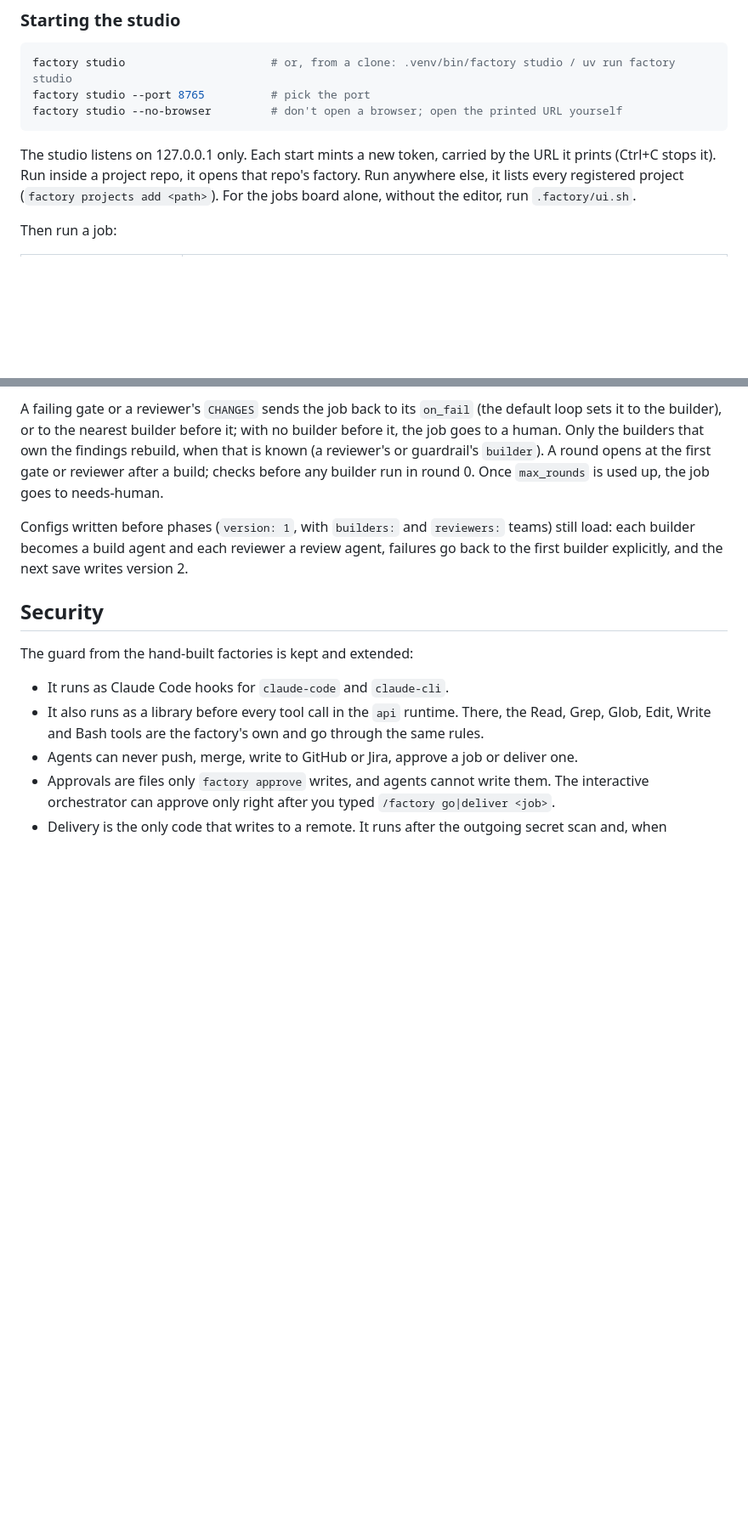
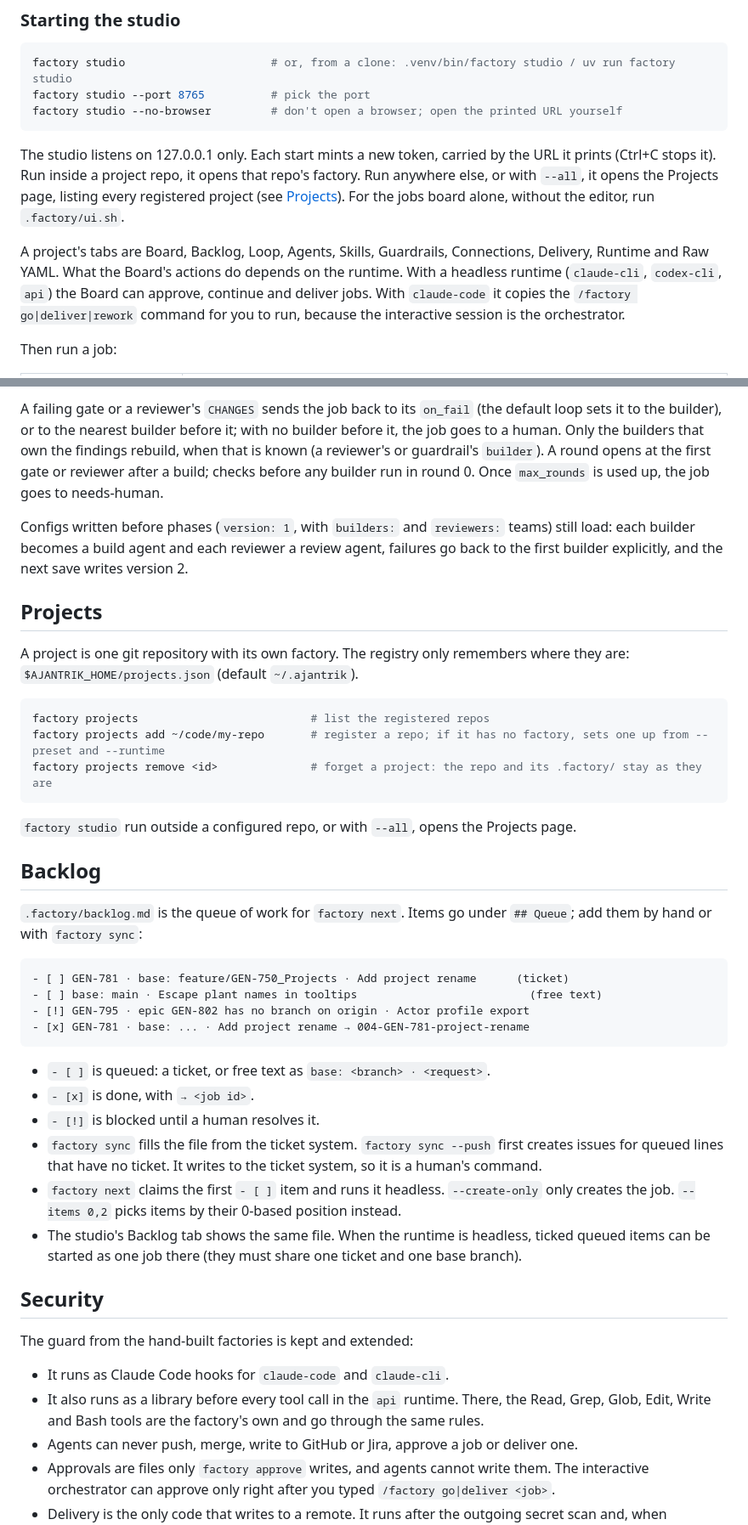
Before and after one commit to D33ptar00p/ajantrik, a Markdown page: README.md, 2 parts joined by grey strips. Shown at 85% size. Drawn GitHub-style; blank space fills up the shorter version.

````diff
--- a/README.md
+++ b/README.md
@@ -51,9 +52,15 @@ factory studio --no-browser         # don't open a browser; open the printed URL
 ```
 
 The studio listens on 127.0.0.1 only. Each start mints a new token, carried by the URL it prints
-(Ctrl+C stops it). Run inside a
-project repo, it opens that repo's factory. Run anywhere else, it lists every registered project
-(`factory projects add <path>`). For the jobs board alone, without the editor, run `.factory/ui.sh`.
+(Ctrl+C stops it). Run inside a project repo, it opens that repo's factory. Run anywhere else, or
+with `--all`, it opens the Projects page, listing every registered project (see [Projects](#projects)).
+For the jobs board alone, without the editor, run `.factory/ui.sh`.
+
+A project's tabs are Board, Backlog, Loop, Agents, Skills, Guardrails, Connections, Delivery,
+Runtime and Raw YAML. What the Board's actions do depends on the runtime. With a headless runtime
+(`claude-cli`, `codex-cli`, `api`) the Board can approve, continue and deliver jobs. With
+`claude-code` it copies the `/factory go|deliver|rework` command for you to run, because the
+interactive session is the orchestrator.
 
 Then run a job:
 
@@ -173,6 +220,41 @@ Configs written before phases (`version: 1`, with `builders:` and `reviewers:` t
 each builder becomes a build agent and each reviewer a review agent, failures go back to the first
 builder explicitly, and the next save writes version 2.
 
+## Projects
+
+A project is one git repository with its own factory. The registry only remembers where they are:
+`$AJANTRIK_HOME/projects.json` (default `~/.ajantrik`).
+
+```bash
+factory projects                          # list the registered repos
+factory projects add ~/code/my-repo       # register a repo; if it has no factory, sets one up from --preset and --runtime
+factory projects remove <id>              # forget a project: the repo and its .factory/ stay as they are
+```
+
+`factory studio` run outside a configured repo, or with `--all`, opens the Projects page.
+
+## Backlog
+
+`.factory/backlog.md` is the queue of work for `factory next`. Items go under `## Queue`; add them
+by hand or with `factory sync`:
+
+```
+- [ ] GEN-781 · base: feature/GEN-750_Projects · Add project rename      (ticket)
+- [ ] base: main · Escape plant names in tooltips                          (free text)
+- [!] GEN-795 · epic GEN-802 has no branch on origin · Actor profile export
+- [x] GEN-781 · base: ... · Add project rename → 004-GEN-781-project-rename
+```
+
+- `- [ ]` is queued: a ticket, or free text as `base: <branch> · <request>`.
+- `- [x]` is done, with `→ <job id>`.
+- `- [!]` is blocked until a human resolves it.
+- `factory sync` fills the file from the ticket system. `factory sync --push` first creates issues
+  for queued lines that have no ticket. It writes to the ticket system, so it is a human's command.
+- `factory next` claims the first `- [ ]` item and runs it headless. `--create-only` only creates
+  the job. `--items 0,2` picks items by their 0-based position instead.
+- The studio's Backlog tab shows the same file. When the runtime is headless, ticked queued items
+  can be started as one job there (they must share one ticket and one base branch).
+
 ## Security
 
 The guard from the hand-built factories is kept and extended:
````
Also changed, not shown: other parts of README.md (+51 -10 lines).
